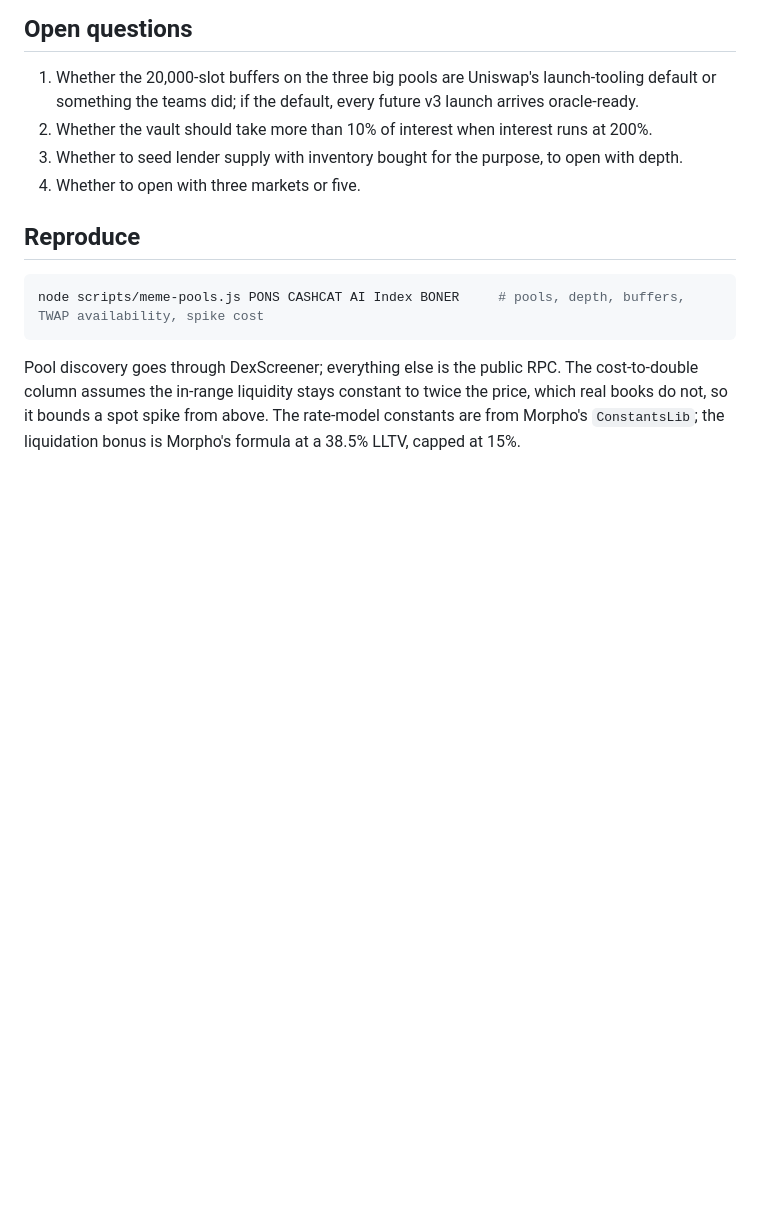
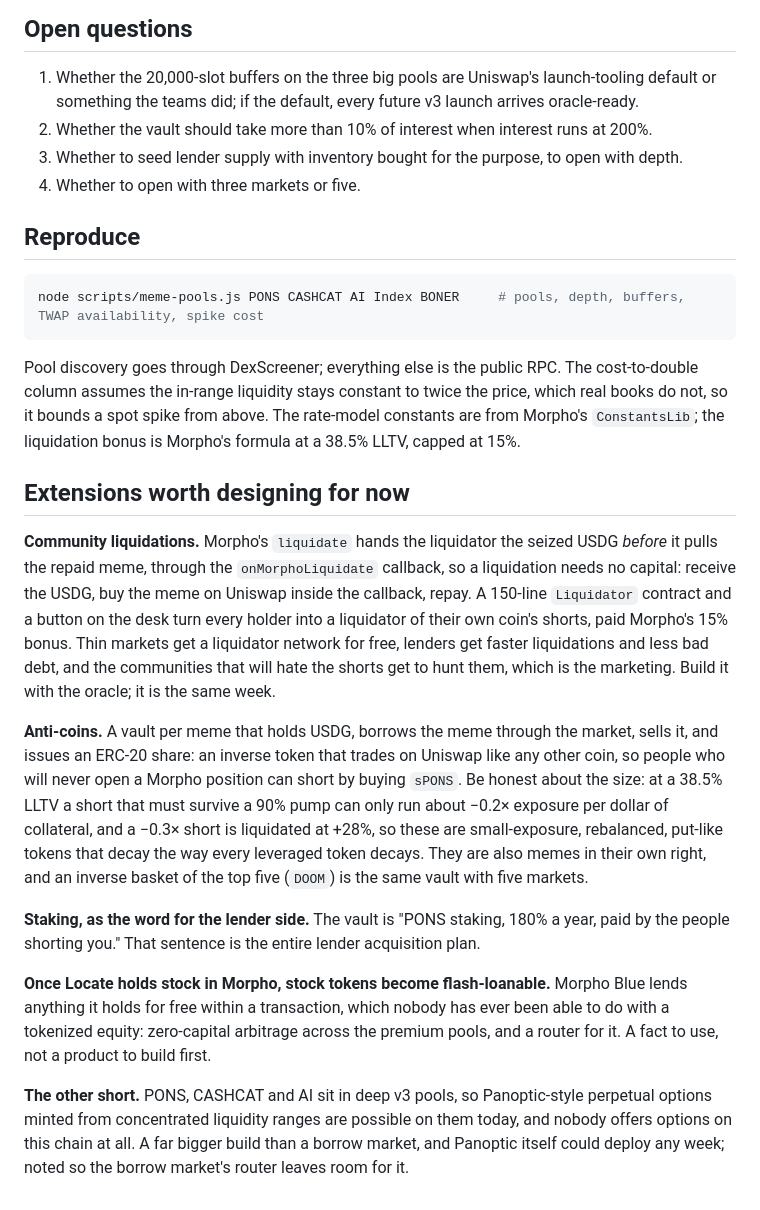
Before and after one commit to 13V/experiments, a Markdown page: docs/borrow-the-meme.md, the part around the change. GitHub-like rendering; blank space fills up the shorter version.

Commit message:
docs: extensions to borrow the meme: community liquidations, anti-coins, staking framing, flash-loanable stock, options
Co-Authored-By: Claude Fable 5.1 <noreply@anthropic.com>
Claude-Session: https://claude.ai/code/session_01CdiJ9BpwXLCA2mdpgF3scS

```diff
--- a/docs/borrow-the-meme.md
+++ b/docs/borrow-the-meme.md
@@ -177,3 +177,35 @@ Pool discovery goes through DexScreener; everything else is the public RPC. The
 column assumes the in-range liquidity stays constant to twice the price, which real books do not,
 so it bounds a spot spike from above. The rate-model constants are from Morpho's
 `ConstantsLib`; the liquidation bonus is Morpho's formula at a 38.5% LLTV, capped at 15%.
+
+## Extensions worth designing for now
+
+**Community liquidations.** Morpho's `liquidate` hands the liquidator the seized USDG *before*
+it pulls the repaid meme, through the `onMorphoLiquidate` callback, so a liquidation needs no
+capital: receive the USDG, buy the meme on Uniswap inside the callback, repay. A 150-line
+`Liquidator` contract and a button on the desk turn every holder into a liquidator of their own
+coin's shorts, paid Morpho's 15% bonus. Thin markets get a liquidator network for free, lenders
+get faster liquidations and less bad debt, and the communities that will hate the shorts get to
+hunt them, which is the marketing. Build it with the oracle; it is the same week.
+
+**Anti-coins.** A vault per meme that holds USDG, borrows the meme through the market, sells it,
+and issues an ERC-20 share: an inverse token that trades on Uniswap like any other coin, so
+people who will never open a Morpho position can short by buying `sPONS`. Be honest about the
+size: at a 38.5% LLTV a short that must survive a 90% pump can only run about −0.2× exposure per
+dollar of collateral, and a −0.3× short is liquidated at +28%, so these are small-exposure,
+rebalanced, put-like tokens that decay the way every leveraged token decays. They are also
+memes in their own right, and an inverse basket of the top five (`DOOM`) is the same vault with
+five markets.
+
+**Staking, as the word for the lender side.** The vault is "PONS staking, 180% a year, paid by
+the people shorting you." That sentence is the entire lender acquisition plan.
+
+**Once Locate holds stock in Morpho, stock tokens become flash-loanable.** Morpho Blue lends
+anything it holds for free within a transaction, which nobody has ever been able to do with a
+tokenized equity: zero-capital arbitrage across the premium pools, and a router for it. A fact
+to use, not a product to build first.
+
+**The other short.** PONS, CASHCAT and AI sit in deep v3 pools, so Panoptic-style perpetual
+options minted from concentrated liquidity ranges are possible on them today, and nobody offers
+options on this chain at all. A far bigger build than a borrow market, and Panoptic itself could
+deploy any week; noted so the borrow market's router leaves room for it.
```
